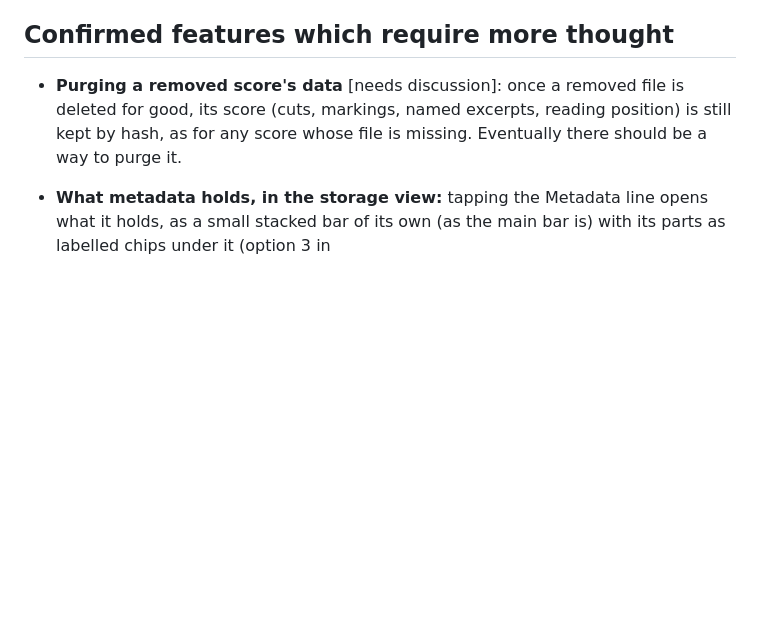
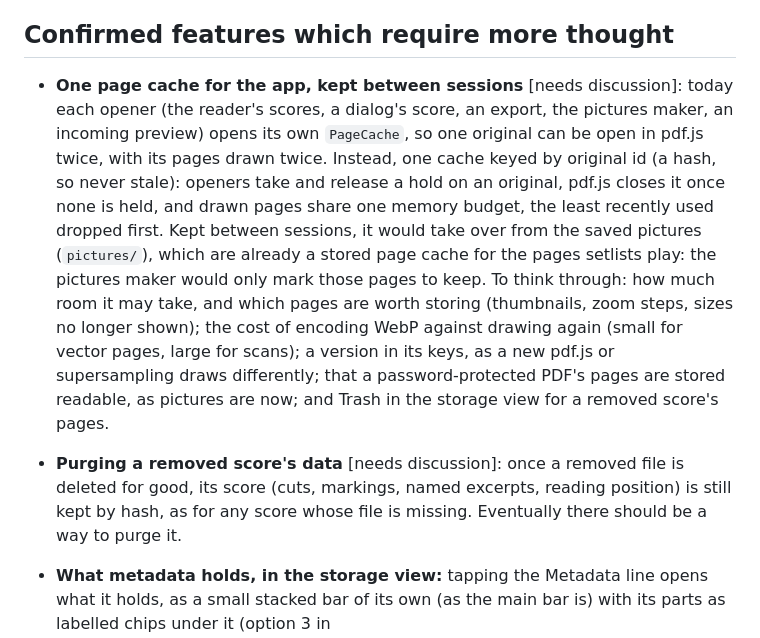
Before and after one commit to goodgriefgnome/volti, a Markdown page: TODO.md, the part around the change. Drawn GitHub-style; blank space fills up the shorter version.

Commit message:
TODO: one page cache for the app, kept between sessions
Co-Authored-By: Claude Opus 5.5 <noreply@anthropic.com>
Claude-Session: https://claude.ai/code/session_019tCRCFEkWy4ZKf3kzSYeJS

```diff
--- a/TODO.md
+++ b/TODO.md
@@ -77,6 +77,19 @@ Things to try on the tablet.
 
 ## Confirmed features which require more thought
 
+- **One page cache for the app, kept between sessions** [needs discussion]: today each opener
+  (the reader's scores, a dialog's score, an export, the pictures maker, an incoming preview)
+  opens its own `PageCache`, so one original can be open in pdf.js twice, with its pages drawn
+  twice. Instead, one cache keyed by original id (a hash, so never stale): openers take and
+  release a hold on an original, pdf.js closes it once none is held, and drawn pages share one
+  memory budget, the least recently used dropped first. Kept between sessions, it would take over
+  from the saved pictures (`pictures/`), which are already a stored page cache for the pages
+  setlists play: the pictures maker would only mark those pages to keep. To think through: how
+  much room it may take, and which pages are worth storing (thumbnails, zoom steps, sizes no
+  longer shown); the cost of encoding WebP against drawing again (small for vector pages, large
+  for scans); a version in its keys, as a new pdf.js or supersampling draws differently; that a
+  password-protected PDF's pages are stored readable, as pictures are now; and Trash in the
+  storage view for a removed score's pages.
 - **Purging a removed score's data** [needs discussion]: once a removed file is deleted for good,
   its score (cuts, markings, named excerpts, reading position) is still kept by hash, as for any
   score whose file is missing. Eventually there should be a way to purge it.
```
